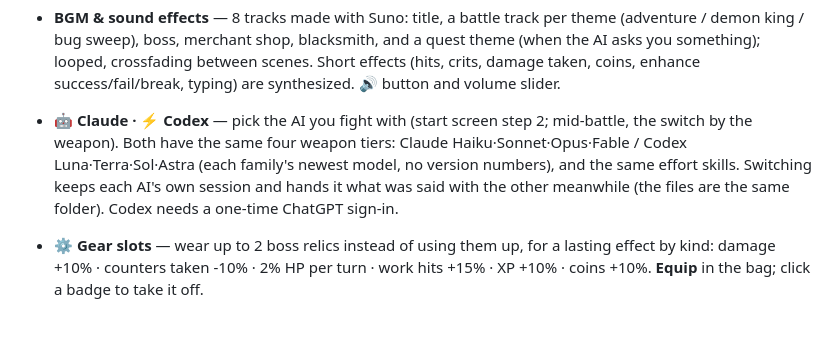
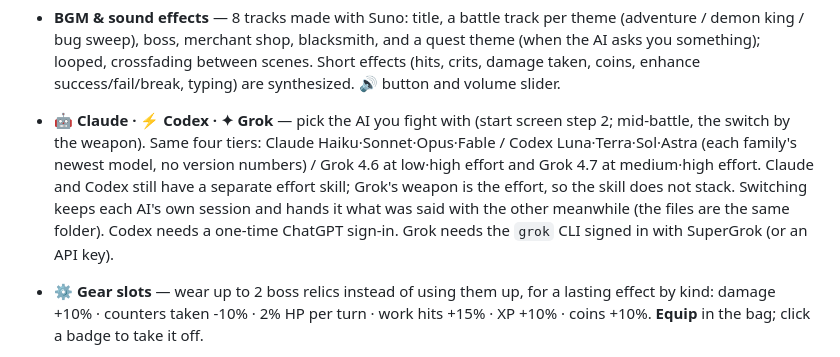
Before and after one commit to tpgusgh/prompt-engineering-is-game, a Markdown page: README.en.md, the part around the change. GitHub-like rendering; blank space fills up the shorter version.

Commit message:
docs: document Grok next to Claude and Codex

```diff
--- a/README.en.md
+++ b/README.en.md
@@ -63,7 +63,7 @@ A turn-based RPG wrapped around real AI coding. Every prompt you type is an atta
 - **AI party (subagents)** — three Claude subagents: 🧙 wizard (explore/research), 🗡 swordsman (implement), 🏹 archer (test/verify). When the AI splits work and sends several **at once**, the screen shows "N processes running" and what each is doing. The wizard's work strikes as spirits, the archer's as companions, the swordsman's as a blade under the archer's cover fire. Toggle **party mode** in ⚙️ Settings → AI party (it uses more tokens; works mid-run too).
 - **Turn timer & coding typing drills while you wait** — the status line and the input show how long the AI has been working. Meanwhile, type a random line of code (80+ drills across 20+ languages/tools: JavaScript, Python, Go, Rust, SQL, Git, Docker…) exactly to deal 1 damage; a 3-second explanation of that code follows (tap for the long one), then the next line. Speed and accuracy are shown. The **⚙️ language** button in the drill area limits drills to the languages you pick (C, C++, Python…).
 - **BGM & sound effects** — 8 tracks made with Suno: title, a battle track per theme (adventure / demon king / bug sweep), boss, merchant shop, blacksmith, and a quest theme (when the AI asks you something); looped, crossfading between scenes. Short effects (hits, crits, damage taken, coins, enhance success/fail/break, typing) are synthesized. 🔊 button and volume slider.
-- **🤖 Claude · ⚡ Codex** — pick the AI you fight with (start screen step 2; mid-battle, the switch by the weapon). Both have the same four weapon tiers: Claude Haiku·Sonnet·Opus·Fable / Codex Luna·Terra·Sol·Astra (each family's newest model, no version numbers), and the same effort skills. Switching keeps each AI's own session and hands it what was said with the other meanwhile (the files are the same folder). Codex needs a one-time ChatGPT sign-in.
+- **🤖 Claude · ⚡ Codex · ✦ Grok** — pick the AI you fight with (start screen step 2; mid-battle, the switch by the weapon). Same four tiers: Claude Haiku·Sonnet·Opus·Fable / Codex Luna·Terra·Sol·Astra (each family's newest model, no version numbers) / Grok 4.6 at low·high effort and Grok 4.7 at medium·high effort. Claude and Codex still have a separate effort skill; Grok's weapon is the effort, so the skill does not stack. Switching keeps each AI's own session and hands it what was said with the other meanwhile (the files are the same folder). Codex needs a one-time ChatGPT sign-in. Grok needs the `grok` CLI signed in with SuperGrok (or an API key).
 - **⚙️ Gear slots** — wear up to 2 boss relics instead of using them up, for a lasting effect by kind: damage +10% · counters taken -10% · 2% HP per turn · work hits +15% · XP +10% · coins +10%. **Equip** in the bag; click a badge to take it off.
 - **📓 Adventure log** — per project folder, day by day: turns, kills, tests passed, tokens, files touched and prompts sent. **📓 Log** on the start screen or <kbd>Ctrl/⌘</kbd>+<kbd>J</kbd>.
 - **⌨️ Shortcuts** — <kbd>1</kbd>–<kbd>9</kbd> bag items, <kbd>Esc</kbd> close / stop the AI, <kbd>Ctrl/⌘</kbd>+<kbd>K</kbd> skillbook, <kbd>?</kbd> help.
```
Also changed, not shown: README.ja.md (+1 -1 lines), README.md (+1 -1 lines).
